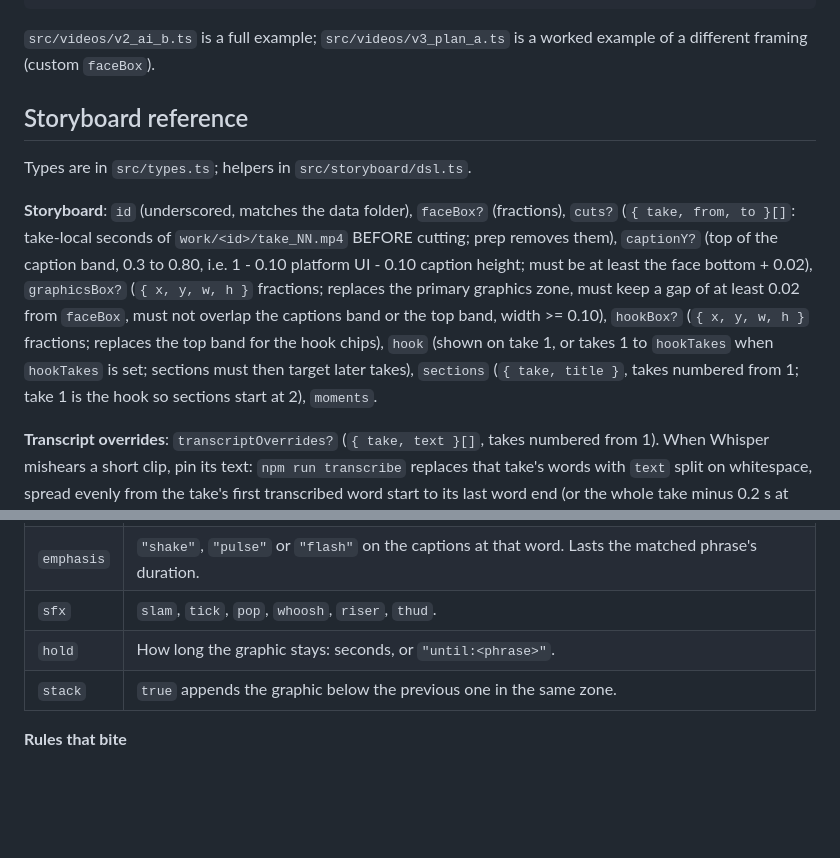
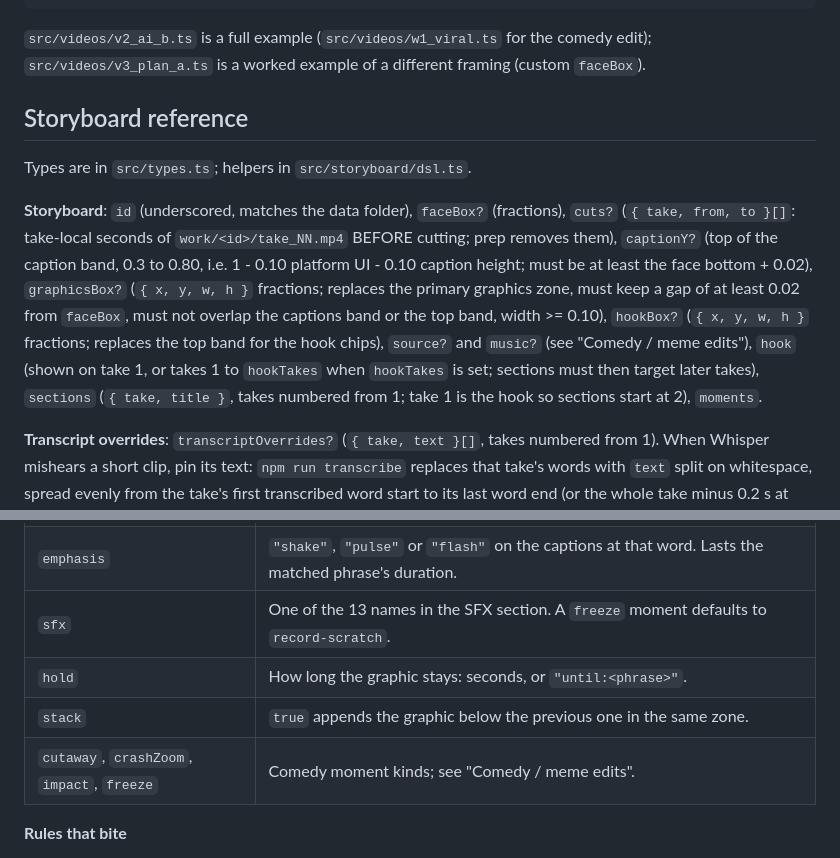
Before and after one commit to mattpbakerdev-oss/ugc-shorts-pipeline, a Markdown page: README.md, 2 parts joined by grey strips. Drawn GitHub-style; blank space fills up the shorter version.

````diff
--- a/README.md
+++ b/README.md
@@ -60,13 +63,13 @@ export default video({
 });
 ```
 
-`src/videos/v2_ai_b.ts` is a full example; `src/videos/v3_plan_a.ts` is a worked example of a different framing (custom `faceBox`).
+`src/videos/v2_ai_b.ts` is a full example (`src/videos/w1_viral.ts` for the comedy edit); `src/videos/v3_plan_a.ts` is a worked example of a different framing (custom `faceBox`).
 
 ## Storyboard reference
 
 Types are in `src/types.ts`; helpers in `src/storyboard/dsl.ts`.
 
-**Storyboard**: `id` (underscored, matches the data folder), `faceBox?` (fractions), `cuts?` (`{ take, from, to }[]`: take-local seconds of `work/<id>/take_NN.mp4` BEFORE cutting; prep removes them), `captionY?` (top of the caption band, 0.3 to 0.80, i.e. 1 - 0.10 platform UI - 0.10 caption height; must be at least the face bottom + 0.02), `graphicsBox?` (`{ x, y, w, h }` fractions; replaces the primary graphics zone, must keep a gap of at least 0.02 from `faceBox`, must not overlap the captions band or the top band, width >= 0.10), `hookBox?` (`{ x, y, w, h }` fractions; replaces the top band for the hook chips), `hook` (shown on take 1, or takes 1 to `hookTakes` when `hookTakes` is set; sections must then target later takes), `sections` (`{ take, title }`, takes numbered from 1; take 1 is the hook so sections start at 2), `moments`.
+**Storyboard**: `id` (underscored, matches the data folder), `faceBox?` (fractions), `cuts?` (`{ take, from, to }[]`: take-local seconds of `work/<id>/take_NN.mp4` BEFORE cutting; prep removes them), `captionY?` (top of the caption band, 0.3 to 0.80, i.e. 1 - 0.10 platform UI - 0.10 caption height; must be at least the face bottom + 0.02), `graphicsBox?` (`{ x, y, w, h }` fractions; replaces the primary graphics zone, must keep a gap of at least 0.02 from `faceBox`, must not overlap the captions band or the top band, width >= 0.10), `hookBox?` (`{ x, y, w, h }` fractions; replaces the top band for the hook chips), `source?` and `music?` (see "Comedy / meme edits"), `hook` (shown on take 1, or takes 1 to `hookTakes` when `hookTakes` is set; sections must then target later takes), `sections` (`{ take, title }`, takes numbered from 1; take 1 is the hook so sections start at 2), `moments`.
 
 **Transcript overrides**: `transcriptOverrides?` (`{ take, text }[]`, takes numbered from 1). When Whisper mishears a short clip, pin its text: `npm run transcribe` replaces that take's words with `text` split on whitespace, spread evenly from the take's first transcribed word start to its last word end (or the whole take minus 0.2 s at each end if Whisper heard nothing), each word at least 2 frames.
 
@@ -78,9 +81,10 @@ Types are in `src/types.ts`; helpers in `src/storyboard/dsl.ts`.
 | `at` | Seconds from the start of the video, instead of `on`. |
 | `show` | A graphic (below). Omit for sfx-only or emphasis moments. |
 | `emphasis` | `"shake"`, `"pulse"` or `"flash"` on the captions at that word. Lasts the matched phrase's duration. |
-| `sfx` | `slam`, `tick`, `pop`, `whoosh`, `riser`, `thud`. |
+| `sfx` | One of the 13 names in the SFX section. A `freeze` moment defaults to `record-scratch`. |
 | `hold` | How long the graphic stays: seconds, or `"until:<phrase>"`. |
 | `stack` | `true` appends the graphic below the previous one in the same zone. |
+| `cutaway`, `crashZoom`, `impact`, `freeze` | Comedy moment kinds; see "Comedy / meme edits". |
 
 **Rules that bite**
 
````
Also changed, not shown: other parts of README.md (+55 -13 lines).
